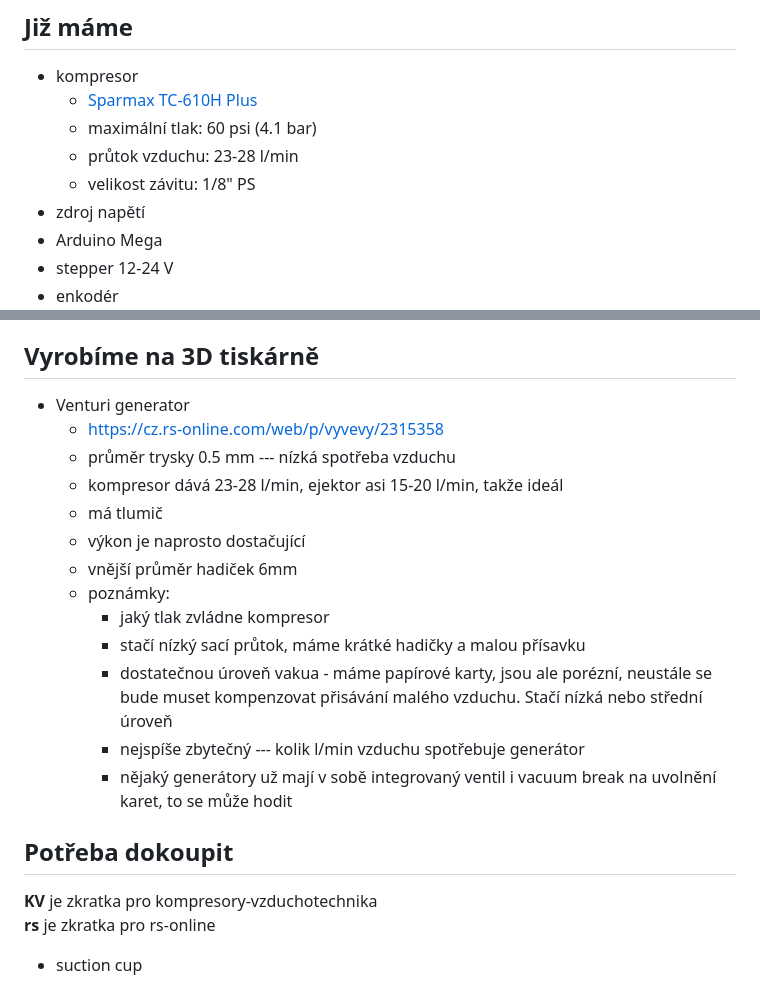
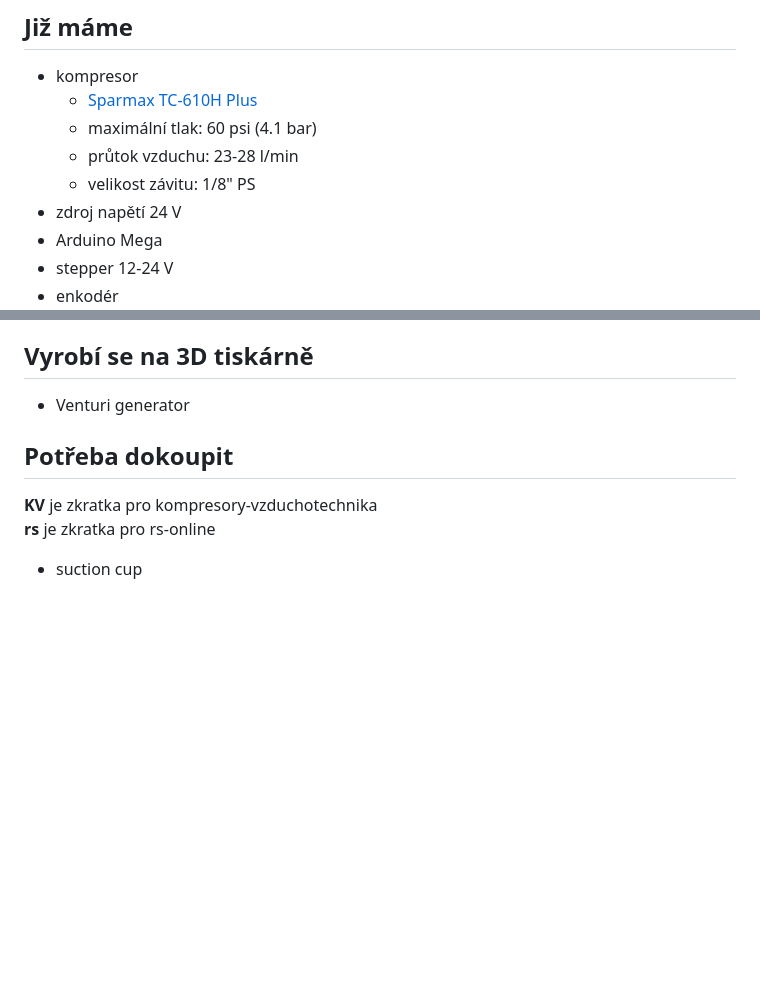
Before and after one commit to knedl1k/decaf, a Markdown page: hw/parts.md, 2 parts joined by grey strips. Rendered like a GitHub page; blank space fills up the shorter version.

```diff
--- a/hw/parts.md
+++ b/hw/parts.md
@@ -6,7 +6,7 @@
     - maximální tlak: 60 psi (4.1 bar)
     - průtok vzduchu: 23-28 l/min
     - velikost závitu: 1/8" PS
-- zdroj napětí
+- zdroj napětí 24 V
 - Arduino Mega
 - stepper 12-24 V
 - enkodér
@@ -16,21 +16,22 @@
 - servo motor
 
-## Vyrobíme na 3D tiskárně
+## Vyrobí se na 3D tiskárně
 - Venturi generator
+<!--
     - https://cz.rs-online.com/web/p/vyvevy/2315358
     - průměr trysky 0.5 mm --- nízká spotřeba vzduchu
     - kompresor dává 23-28 l/min, ejektor asi 15-20 l/min, takže ideál
     - má tlumič
     - výkon je naprosto dostačující
     - vnější průměr hadiček 6mm
-    <!-- - https://www.tme.eu/cz/katalog/prislusenstvi-pro-pneumatiku_118130/?params=1995%3A1500167_typ-prislusenstvi-pro-pneumatiku%3Azasuvny-generator-vakua -->
+        - https://www.tme.eu/cz/katalog/prislusenstvi-pro-pneumatiku_118130/?params=1995%3A1500167_typ-prislusenstvi-pro-pneumatiku%3Azasuvny-generator-vakua
     - poznámky:
         - jaký tlak zvládne kompresor
         - stačí nízký sací průtok, máme krátké hadičky a malou přísavku
         - dostatečnou úroveň vakua - máme papírové karty, jsou ale porézní, neustále se bude muset kompenzovat přisávání malého vzduchu. Stačí nízká nebo střední úroveň
         - nejspíše zbytečný --- kolik l/min vzduchu spotřebuje generátor
         - nějaký generátory už mají v sobě integrovaný ventil i vacuum break na uvolnění karet, to se může hodit
-
+-->
 ## Potřeba dokoupit
 **KV** je zkratka pro kompresory-vzduchotechnika\
 **rs** je zkratka pro rs-online
```
Also changed, not shown: other parts of hw/parts.md (+2 -2 lines).
